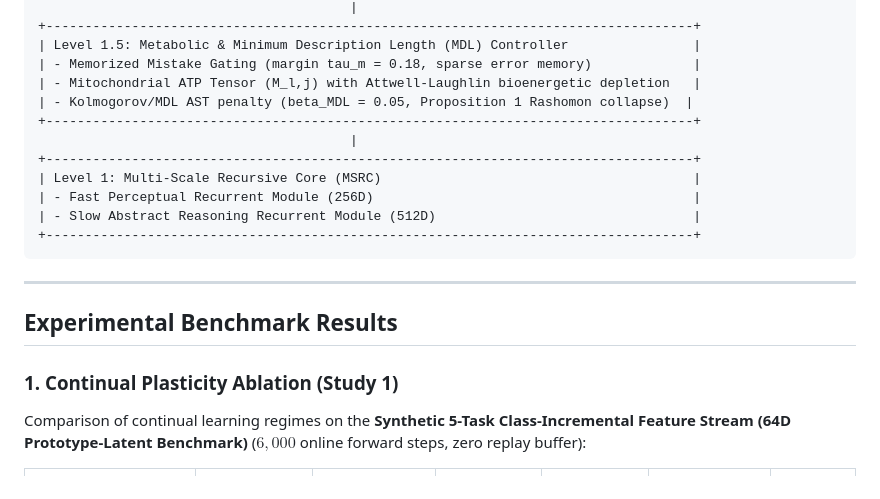
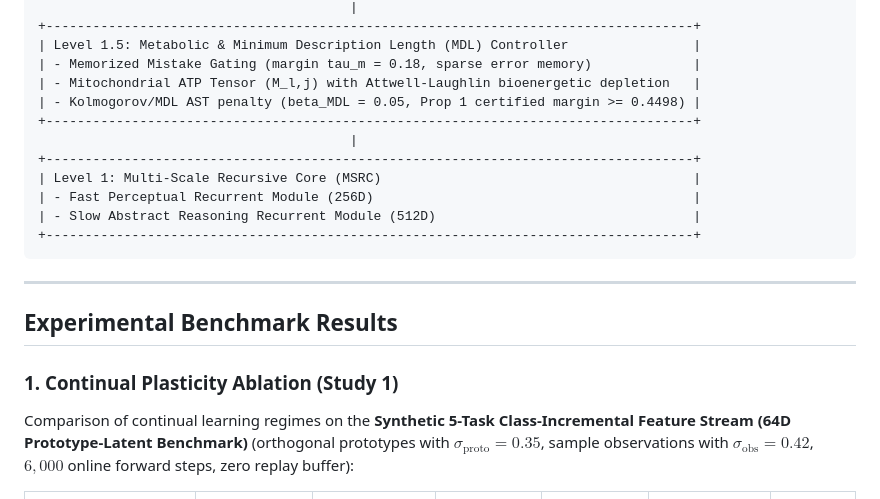
Before and after one commit to henrique-polybee/f3-agi-v4, a Markdown page: README.md, the part around the change printed below. GitHub-like rendering.

```diff
--- a/README.md
+++ b/README.md
@@ -54,7 +54,7 @@ F3-AGI v4.0 is structured into five integrated cognitive levels:
 | Level 1.5: Metabolic & Minimum Description Length (MDL) Controller                |
 | - Memorized Mistake Gating (margin tau_m = 0.18, sparse error memory)             |
 | - Mitochondrial ATP Tensor (M_l,j) with Attwell-Laughlin bioenergetic depletion   |
-| - Kolmogorov/MDL AST penalty (beta_MDL = 0.05, Proposition 1 Rashomon collapse)  |
+| - Kolmogorov/MDL AST penalty (beta_MDL = 0.05, Prop 1 certified margin >= 0.4498) |
 +-----------------------------------------------------------------------------------+
                                         |
 +-----------------------------------------------------------------------------------+
@@ -70,7 +70,7 @@ F3-AGI v4.0 is structured into five integrated cognitive levels:
 
 ### 1. Continual Plasticity Ablation (Study 1)
 
-Comparison of continual learning regimes on the **Synthetic 5-Task Class-Incremental Feature Stream (64D Prototype-Latent Benchmark)** ($6,000$ online forward steps, zero replay buffer):
+Comparison of continual learning regimes on the **Synthetic 5-Task Class-Incremental Feature Stream (64D Prototype-Latent Benchmark)** (orthogonal prototypes with $\sigma_{\text{proto}} = 0.35$, sample observations with $\sigma_{\text{obs}} = 0.42$, $6,000$ online forward steps, zero replay buffer):
 
 | Plasticity Regime (`Synthetic 5-Task Benchmark`, 6000 Steps) | Final Avg. Accuracy (%) $\uparrow$ | Forgetting Ratio (%) $\downarrow$ | Saved Updates (%) $\uparrow$ | Synaptic Updates $\downarrow$ | $M_1$ Metabolic Cost ($L_1$) $\downarrow$ | Wall Time (s) $\downarrow$ |
 | :--- | :---: | :---: | :---: | :---: | :---: | :---: |
```
Also changed, not shown: other parts of README.md (+5 -5 lines), paper/polybee_f3_agi_v4_arxiv.md (+7 -6 lines), figures/fig2_arc_blind_eval.png, 5 other files.
